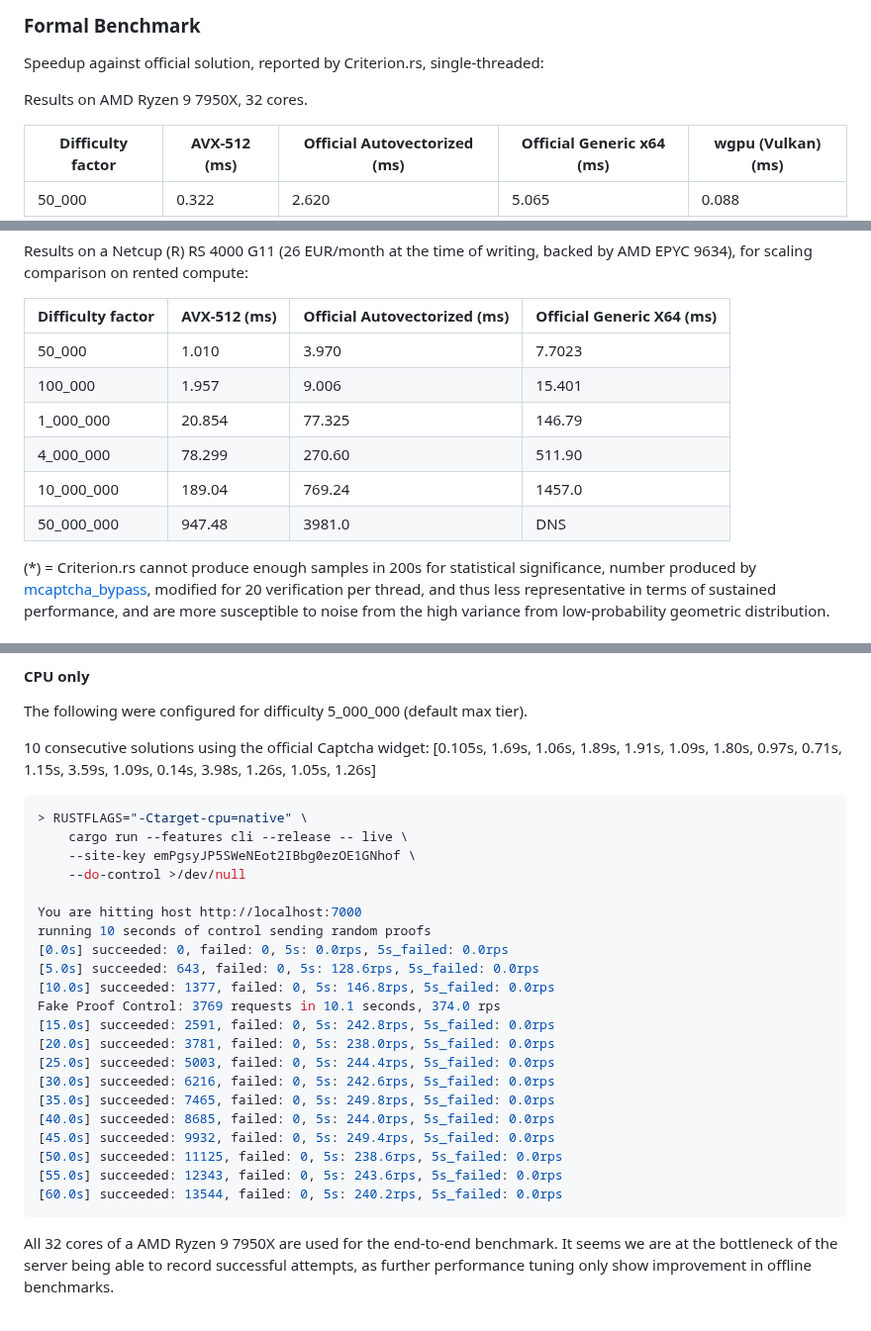
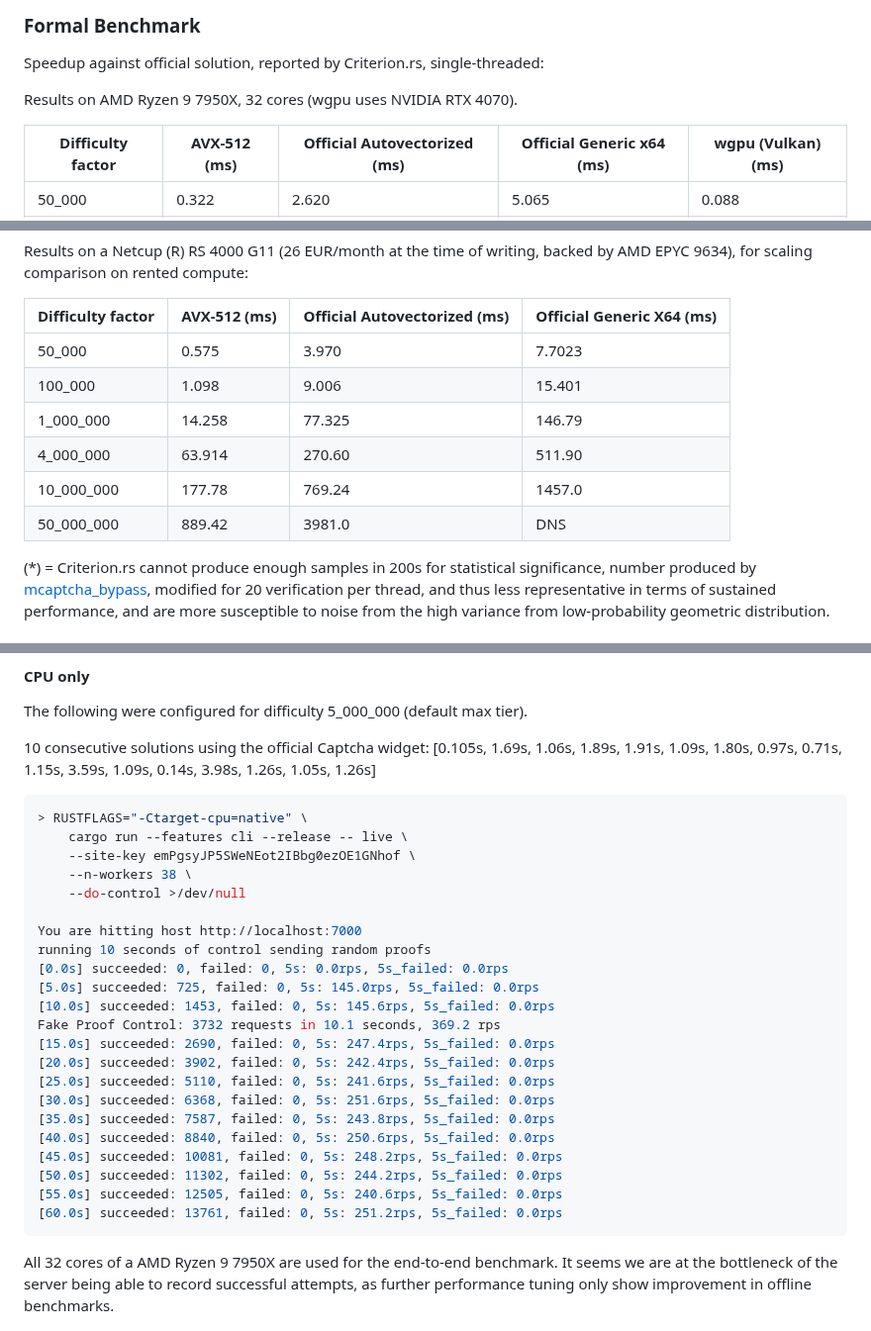
Before and after one commit to eternal-flame-AD/pow-buster, a Markdown page: README.md, 3 parts joined by grey strips. Shown at 99% size. Drawn GitHub-style.

Commit message:
Update cloud compute benchmark
Signed-off-by: eternal-flame-AD <yume@yumechi.jp>

````diff
--- a/README.md
+++ b/README.md
@@ -83,7 +83,7 @@ Note: To reproduce, you don't need to clone the submodule, it is only used as a
 
 Speedup against official solution, reported by Criterion.rs, single-threaded:
 
-Results on AMD Ryzen 9 7950X, 32 cores.
+Results on AMD Ryzen 9 7950X, 32 cores (wgpu uses NVIDIA RTX 4070).
 
 | Difficulty factor | AVX-512 (ms) | Official Autovectorized (ms) | Official Generic x64 (ms) | wgpu (Vulkan) (ms) |
 | ----------------- | ------------ | ---------------------------- | ------------------------- | ------------------ |
@@ -100,12 +100,12 @@ Results on a Netcup (R) RS 4000 G11 (26 EUR/month at the time of writing, backed
 
 | Difficulty factor | AVX-512 (ms) | Official Autovectorized (ms) | Official Generic X64 (ms) |
 | ----------------- | ------------ | ---------------------------- | ------------------------- |
-| 50_000            | 1.010        | 3.970                        | 7.7023                    |
-| 100_000           | 1.957        | 9.006                        | 15.401                    |
-| 1_000_000         | 20.854       | 77.325                       | 146.79                    |
-| 4_000_000         | 78.299       | 270.60                       | 511.90                    |
-| 10_000_000        | 189.04       | 769.24                       | 1457.0                    |
-| 50_000_000        | 947.48       | 3981.0                       | DNS                       |
+| 50_000            | 0.575        | 3.970                        | 7.7023                    |
+| 100_000           | 1.098        | 9.006                        | 15.401                    |
+| 1_000_000         | 14.258       | 77.325                       | 146.79                    |
+| 4_000_000         | 63.914       | 270.60                       | 511.90                    |
+| 10_000_000        | 177.78       | 769.24                       | 1457.0                    |
+| 50_000_000        | 889.42       | 3981.0                       | DNS                       |
 
 (*) = Criterion.rs cannot produce enough samples in 200s for statistical significance, number produced by [mcaptcha_bypass](https://github.com/evilsocket/mcaptcha_bypass), modified for 20 verification per thread, and thus less representative in terms of sustained performance, and are more susceptible to noise from the high variance from low-probability geometric distribution.
 
@@ -144,24 +144,25 @@ The following were configured for difficulty 5_000_000 (default max tier).
 > RUSTFLAGS="-Ctarget-cpu=native" \
     cargo run --features cli --release -- live \
     --site-key emPgsyJP5SWeNEot2IBbg0ezOE1GNhof \
+    --n-workers 38 \
     --do-control >/dev/null
 
 You are hitting host http://localhost:7000
 running 10 seconds of control sending random proofs
 [0.0s] succeeded: 0, failed: 0, 5s: 0.0rps, 5s_failed: 0.0rps
-[5.0s] succeeded: 643, failed: 0, 5s: 128.6rps, 5s_failed: 0.0rps
-[10.0s] succeeded: 1377, failed: 0, 5s: 146.8rps, 5s_failed: 0.0rps
-Fake Proof Control: 3769 requests in 10.1 seconds, 374.0 rps
-[15.0s] succeeded: 2591, failed: 0, 5s: 242.8rps, 5s_failed: 0.0rps
-[20.0s] succeeded: 3781, failed: 0, 5s: 238.0rps, 5s_failed: 0.0rps
-[25.0s] succeeded: 5003, failed: 0, 5s: 244.4rps, 5s_failed: 0.0rps
-[30.0s] succeeded: 6216, failed: 0, 5s: 242.6rps, 5s_failed: 0.0rps
-[35.0s] succeeded: 7465, failed: 0, 5s: 249.8rps, 5s_failed: 0.0rps
-[40.0s] succeeded: 8685, failed: 0, 5s: 244.0rps, 5s_failed: 0.0rps
-[45.0s] succeeded: 9932, failed: 0, 5s: 249.4rps, 5s_failed: 0.0rps
-[50.0s] succeeded: 11125, failed: 0, 5s: 238.6rps, 5s_failed: 0.0rps
-[55.0s] succeeded: 12343, failed: 0, 5s: 243.6rps, 5s_failed: 0.0rps
-[60.0s] succeeded: 13544, failed: 0, 5s: 240.2rps, 5s_failed: 0.0rps
+[5.0s] succeeded: 725, failed: 0, 5s: 145.0rps, 5s_failed: 0.0rps
+[10.0s] succeeded: 1453, failed: 0, 5s: 145.6rps, 5s_failed: 0.0rps
+Fake Proof Control: 3732 requests in 10.1 seconds, 369.2 rps
+[15.0s] succeeded: 2690, failed: 0, 5s: 247.4rps, 5s_failed: 0.0rps
+[20.0s] succeeded: 3902, failed: 0, 5s: 242.4rps, 5s_failed: 0.0rps
+[25.0s] succeeded: 5110, failed: 0, 5s: 241.6rps, 5s_failed: 0.0rps
+[30.0s] succeeded: 6368, failed: 0, 5s: 251.6rps, 5s_failed: 0.0rps
+[35.0s] succeeded: 7587, failed: 0, 5s: 243.8rps, 5s_failed: 0.0rps
+[40.0s] succeeded: 8840, failed: 0, 5s: 250.6rps, 5s_failed: 0.0rps
+[45.0s] succeeded: 10081, failed: 0, 5s: 248.2rps, 5s_failed: 0.0rps
+[50.0s] succeeded: 11302, failed: 0, 5s: 244.2rps, 5s_failed: 0.0rps
+[55.0s] succeeded: 12505, failed: 0, 5s: 240.6rps, 5s_failed: 0.0rps
+[60.0s] succeeded: 13761, failed: 0, 5s: 251.2rps, 5s_failed: 0.0rps
 ```
 
 All 32 cores of a AMD Ryzen 9 7950X are used for the end-to-end benchmark. It seems we are at the bottleneck of the server being able to record successful attempts, as further performance tuning only show improvement in offline benchmarks.
````
Also changed, not shown: other parts of README.md (+1 -1 lines).
